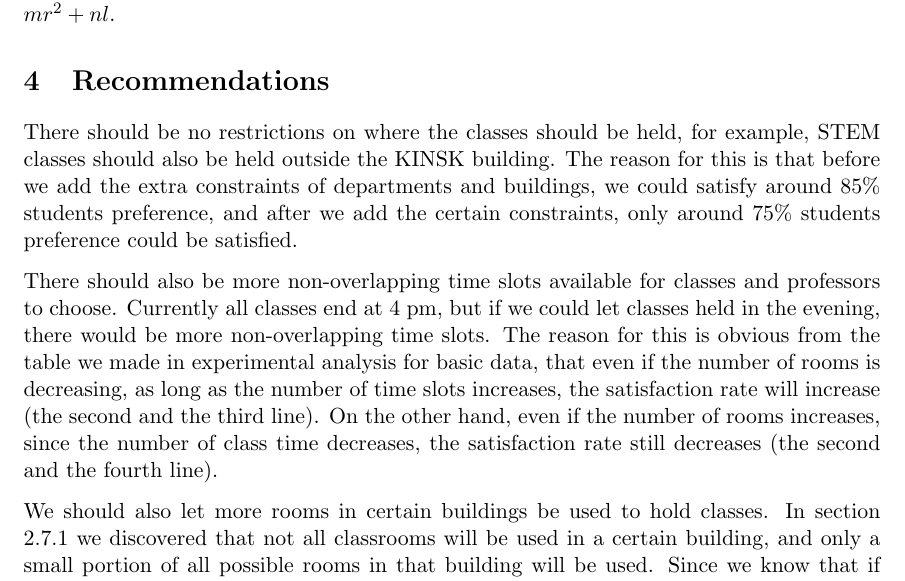
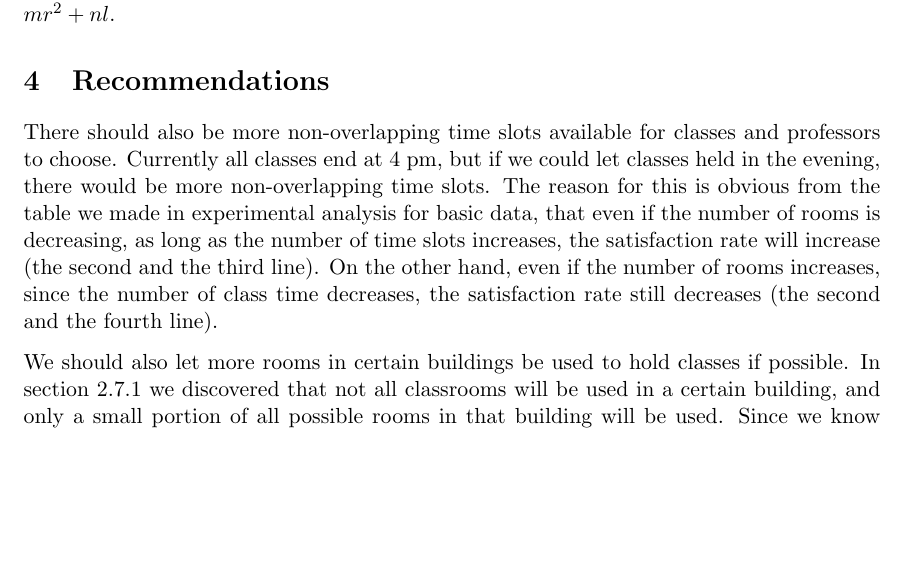
Before and after one commit to yuge97/CS340-Group-Pj-1, a LaTeX document (main.tex): part of page 8 of 8, cut so that both start at the same text, the shorter picture padded with empty space. Compiled offline with pdfLaTeX.

Commit message:
Updates from ShareLaTeX

```diff
--- a/main.tex
+++ b/main.tex
@@ -396,10 +394,10 @@ In conclusion, we have verified that the run time of our algorithm is indeed lin
 % However, the actual satisfaction should be less, since we are not considering time slot overlapping. In other words, for two time slots one from 1 to 4 pm on Monday, and the other one from 1 to 2 pm on Monday, we are considering them as non overlapping slots. Thus the actual quality of haverford data should be worse than 80\%.
 
 \section{Recommendations}
-There should be no restrictions on where the classes should be held, for example, STEM classes should also be held outside the KINSK building. The reason for this is that before we add the extra constraints of departments and buildings, we could satisfy around 85\% students preference, and after we add the certain constraints, only around 75\% students preference could be satisfied.
+%There should be no restrictions on where the classes should be held, for example, STEM classes should also be held outside the KINSK building. The reason for this is that before we add the extra constraints of departments and buildings, we could satisfy around 85\% students preference, and after we add the certain constraints, only around 75\% students preference could be satisfied.
 
 There should also be more non-overlapping time slots available for classes and professors to choose. Currently all classes end at 4 pm, but if we could let classes held in the evening, there would be more non-overlapping time slots. The reason for this is obvious from the table we made in experimental analysis for basic data, that even if the number of rooms is decreasing, as long as the number of time slots increases, the satisfaction rate will increase (the second and the third line). On the other hand, even if the number of rooms increases, since the number of class time decreases, the satisfaction rate still decreases (the second and the fourth line).
 
-We should also let more rooms in certain buildings be used to hold classes. In section 2.7.1 we discovered that not all classrooms will be used in a certain building, and only a small portion of all possible rooms in that building will be used. Since we know that if there are more rooms with larger capacity, for the most popular courses we could enroll more students, so that the students preference satisfaction rate could increase. Even if the rooms that are not used currently are only small rooms, the fact that we have more rooms will not decrease the satisfaction rate of students preferences, as shown in the table we generated in experimental analysis for basic data.
+We should also let more rooms in certain buildings be used to hold classes if possible. In section 2.7.1 we discovered that not all classrooms will be used in a certain building, and only a small portion of all possible rooms in that building will be used. Since we know that if there are more rooms with larger capacity, for the most popular courses we could enroll more students, so that the students preference satisfaction rate could increase. Even if the rooms that are not used currently are only small rooms, the fact that we have more rooms will not decrease the satisfaction rate of students preferences, as shown in the table we generated in experimental analysis for basic data.
 
 \end{document}
```
Also changed, not shown: main.tex (2 more changed lines).
